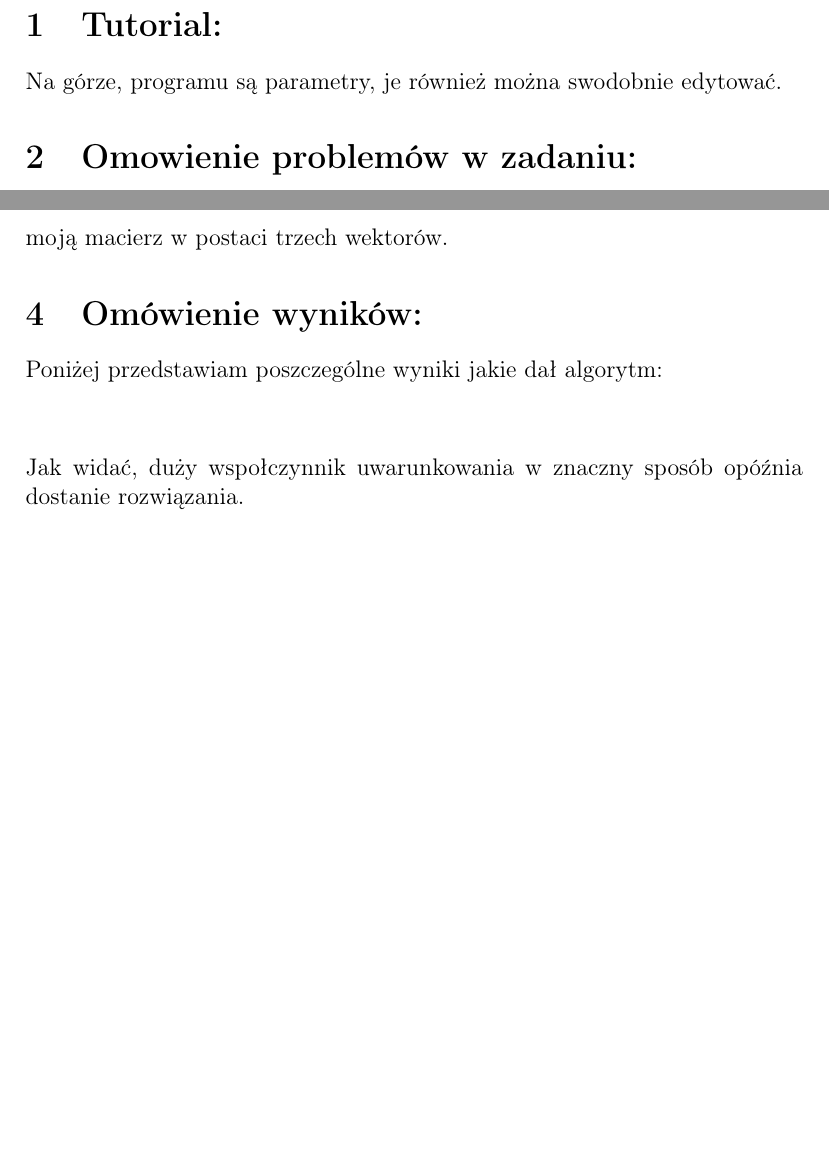
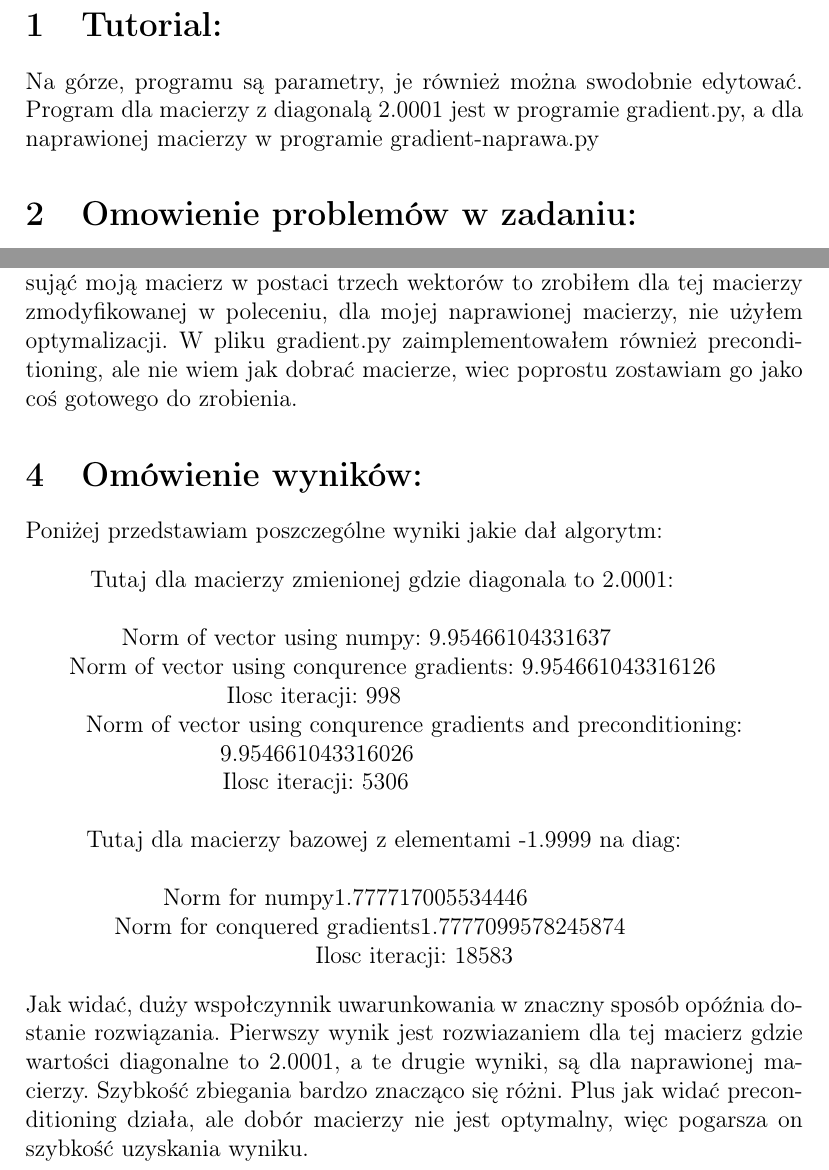
Before and after one commit to JHeczko/numeryczne_kurs, a LaTeX document (zad7/opracowanie/opracowanie.tex): two parts of pages 1 and 3 of 3, joined at a grey line, cut so that both start at the same text, the shorter picture padded with empty space. Compiled offline with pdfLaTeX.

Commit message:
z6 i z7 done

```diff
--- a/zad7/opracowanie/opracowanie.tex
+++ b/zad7/opracowanie/opracowanie.tex
@@ -11,7 +11,7 @@
 \begin{document}
 
 \section{Tutorial:}
-Na górze, programu są parametry, je również można swodobnie edytować.
+Na górze, programu są parametry, je również można swodobnie edytować. Program dla macierzy z diagonalą 2.0001 jest w programie gradient.py, a dla naprawionej macierzy w programie gradient-naprawa.py
 \section{Omowienie problemów w zadaniu:}
 Więc tak jak w poprzednim zadaniu, nasza macierz nie jest ani symetryczna, ani dodatnio określona, a aby móc zastosować metodę gradientów sprzężonych to macierz musi te cechy posiadać. Tak jak poprzednio ma ona taką postać:
 \[
@@ -100,11 +100,21 @@ $
 \end{center}
 Coś takiego sprawi, że nasza macierz, będzie symetryczna, dodatnio określona i w dodatku trójdiagolna, bo mnożymy macierz dwugiagonalną dolną z dwudiagonalną górną, jedyny minus takiego podejścia, to bardzo wysoki, współczynnik uwarunkowania, który jest tak naprawde, składową macierzy z, której sklejamy macierz symetryczną, ogólnie macierz wejściowa już ma bardzo wysoki współczynnik, ale ta nowa ma jeszcze wyższy. Ale i to da się naprawić robiąc preconditioning, lecz nie za bardzo wiem, jak powinny wyglądać macierze diagonalne, aby wystarczająco bardzo było to wydajne. Zaimplementowałem, tę metodę, ale tak jak mówiłem, nie wiem jakie dobrać macierze.
 \section{Użyta optymalizacja:}
-Aby uwzględnić mnożenie przez zera, w metodzie, gradientów, użyłem mnożenia dla macierzy trójdiagonalnych, również zaoszczędziłem pamieć, zapisująć moją macierz w postaci trzech wektorów.
+Aby uwzględnić mnożenie przez zera, w metodzie, gradientów, użyłem mnożenia dla macierzy trójdiagonalnych, również zaoszczędziłem pamieć, zapisująć moją macierz w postaci trzech wektorów to zrobiłem dla tej macierzy zmodyfikowanej w poleceniu, dla mojej naprawionej macierzy, nie użyłem optymalizacji. W pliku gradient.py zaimplementowałem również preconditioning, ale nie wiem jak dobrać macierze, wiec poprostu zostawiam go jako coś gotowego do zrobienia.
 \section{Omówienie wyników:}
 Poniżej przedstawiam poszczególne wyniki jakie dał algorytm:
 \begin{center}
+    Tutaj dla macierzy zmienionej gdzie diagonala to 2.0001:\newline\newline
+    Norm of vector using numpy: 9.95466104331637\newline
+    Norm of vector using conqurence gradients: 9.954661043316126\newline
+    Ilosc iteracji: 998\newline
+    Norm of vector using conqurence gradients and preconditioning: 9.954661043316026\newline
+    Ilosc iteracji: 5306\newline\newline
+    Tutaj dla macierzy bazowej z elementami -1.9999 na diag:\newline\newline
+    Norm for numpy1.777717005534446\newline
+    Norm for conquered gradients1.7777099578245874\newline
+    Ilosc iteracji: 18583
 
 \end{center}
-Jak widać, duży wspołczynnik uwarunkowania w znaczny sposób opóźnia dostanie rozwiązania.
+Jak widać, duży wspołczynnik uwarunkowania w znaczny sposób opóźnia dostanie rozwiązania. Pierwszy wynik jest rozwiazaniem dla tej macierz gdzie wartości diagonalne to 2.0001, a te drugie wyniki, są dla naprawionej macierzy. Szybkość zbiegania bardzo znacząco się różni. Plus jak widać preconditioning działa, ale dobór macierzy nie jest optymalny, więc pogarsza on szybkość uzyskania wyniku.
 \end{document}
```
Also changed, not shown: zad7/opracowanie/opracowanie.tex (6 more changed lines), 3 other files.
